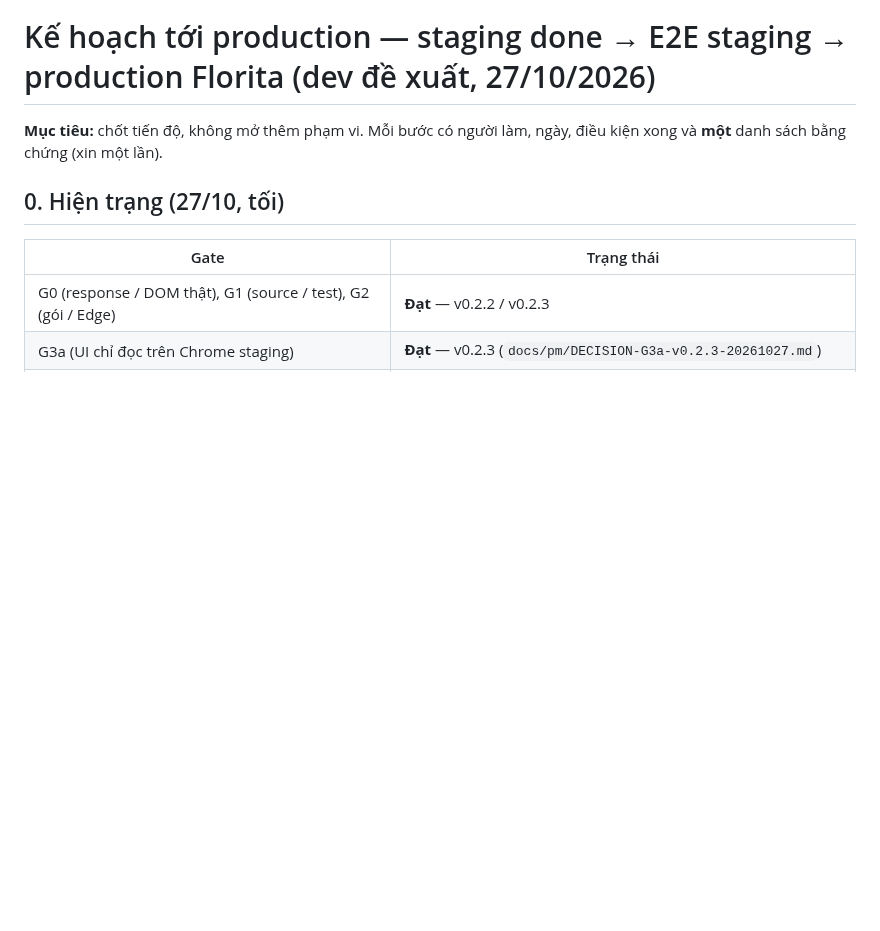
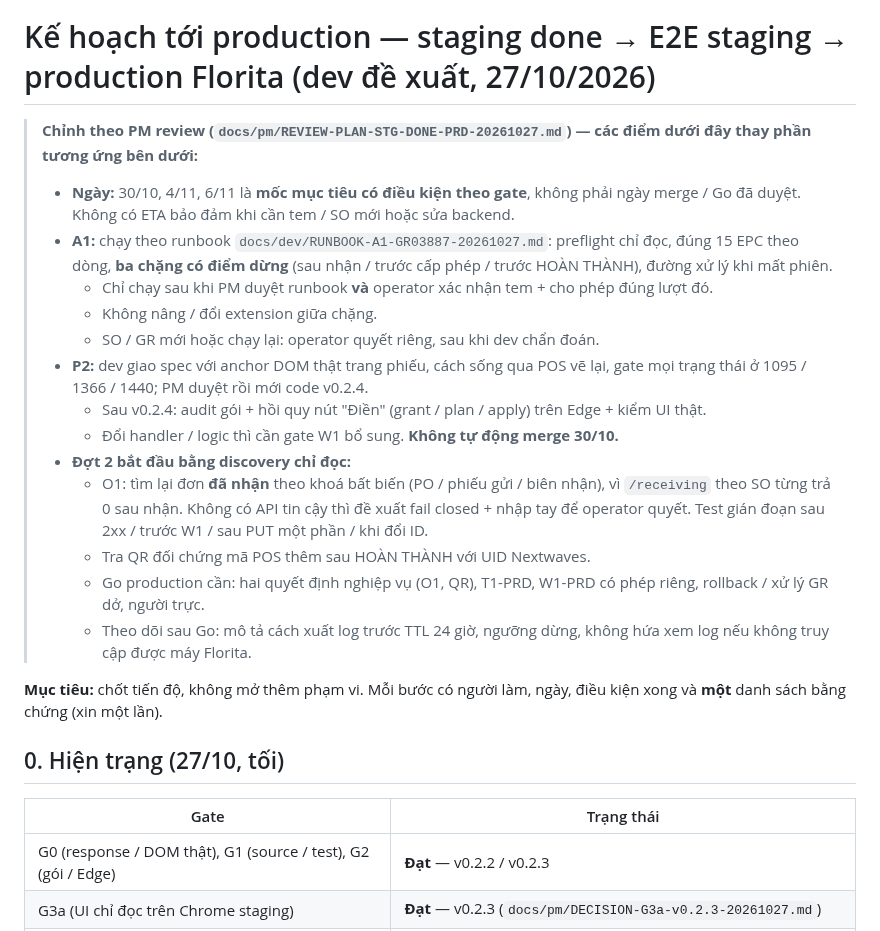
Before and after one commit to Kai-D13/circa-gr-nextwaves, a Markdown page: docs/dev/PLAN-STG-DONE-PRD-20261027.md, the part around the change. Drawn GitHub-style; blank space fills up the shorter version.

```diff
--- a/docs/dev/PLAN-STG-DONE-PRD-20261027.md
+++ b/docs/dev/PLAN-STG-DONE-PRD-20261027.md
@@ -1,4 +1,19 @@
 # Kế hoạch tới production — staging done → E2E staging → production Florita (dev đề xuất, 27/10/2026)
+
+> **Chỉnh theo PM review (`docs/pm/REVIEW-PLAN-STG-DONE-PRD-20261027.md`) — các điểm dưới đây thay phần tương ứng bên dưới:**
+> - **Ngày:** 30/10, 4/11, 6/11 là **mốc mục tiêu có điều kiện theo gate**, không phải ngày merge / Go đã duyệt. Không có ETA bảo đảm khi cần tem / SO mới hoặc sửa backend.
+> - **A1:** chạy theo runbook `docs/dev/RUNBOOK-A1-GR03887-20261027.md`: preflight chỉ đọc, đúng 15 EPC theo dòng, **ba chặng có điểm dừng** (sau nhận / trước cấp phép / trước HOÀN THÀNH), đường xử lý khi mất phiên.
+>   - Chỉ chạy sau khi PM duyệt runbook **và** operator xác nhận tem + cho phép đúng lượt đó.
+>   - Không nâng / đổi extension giữa chặng.
+>   - SO / GR mới hoặc chạy lại: operator quyết riêng, sau khi dev chẩn đoán.
+> - **P2:** dev giao spec với anchor DOM thật trang phiếu, cách sống qua POS vẽ lại, gate mọi trạng thái ở 1095 / 1366 / 1440; PM duyệt rồi mới code v0.2.4.
+>   - Sau v0.2.4: audit gói + hồi quy nút "Điền" (grant / plan / apply) trên Edge + kiểm UI thật.
+>   - Đổi handler / logic thì cần gate W1 bổ sung. **Không tự động merge 30/10.**
+> - **Đợt 2 bắt đầu bằng discovery chỉ đọc:**
+>   - O1: tìm lại đơn **đã nhận** theo khoá bất biến (PO / phiếu gửi / biên nhận), vì `/receiving` theo SO từng trả 0 sau nhận. Không có API tin cậy thì đề xuất fail closed + nhập tay để operator quyết. Test gián đoạn sau 2xx / trước W1 / sau PUT một phần / khi đổi ID.
+>   - Tra QR đối chứng mã POS thêm sau HOÀN THÀNH với UID Nextwaves.
+>   - Go production cần: hai quyết định nghiệp vụ (O1, QR), T1-PRD, W1-PRD có phép riêng, rollback / xử lý GR dở, người trực.
+>   - Theo dõi sau Go: mô tả cách xuất log trước TTL 24 giờ, ngưỡng dừng, không hứa xem log nếu không truy cập được máy Florita.
 
 **Mục tiêu:** chốt tiến độ, không mở thêm phạm vi. Mỗi bước có người làm, ngày, điều kiện xong và **một** danh sách bằng chứng (xin một lần).
 
```
Also changed, not shown: docs/dev/RUNBOOK-A1-GR03887-20261027.md (added, +90 -0 lines).
